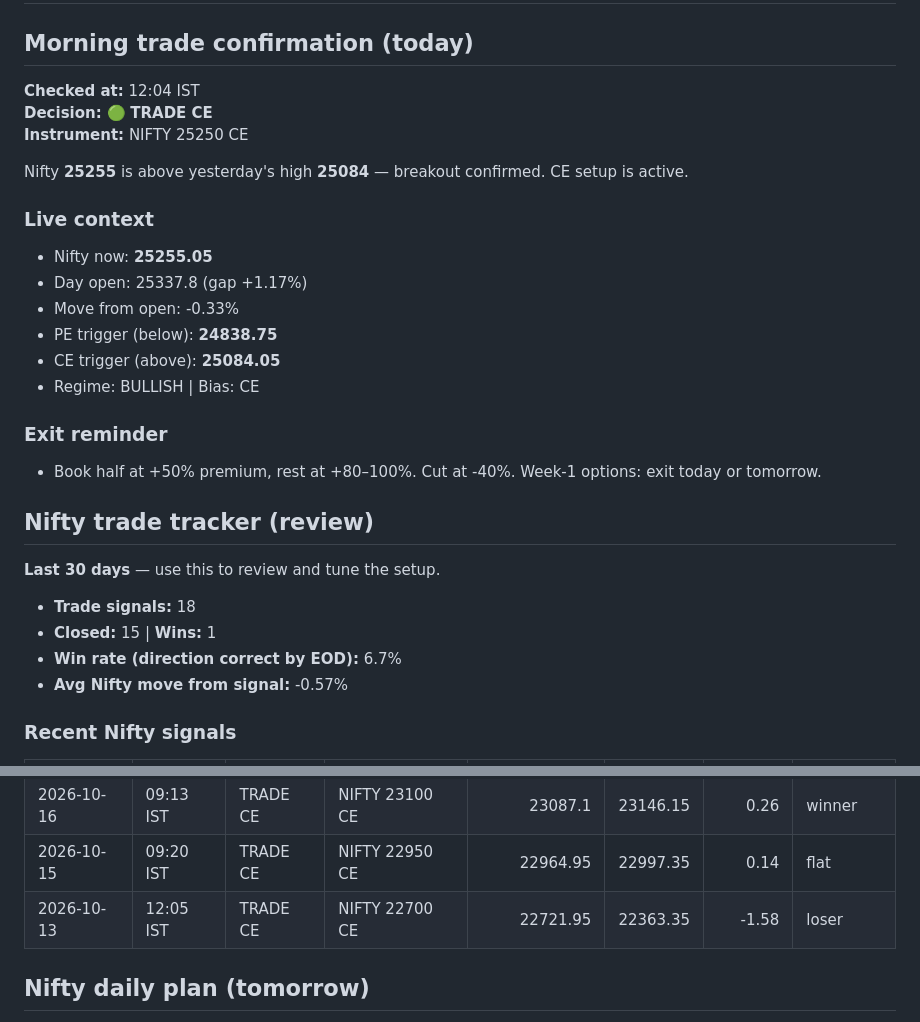
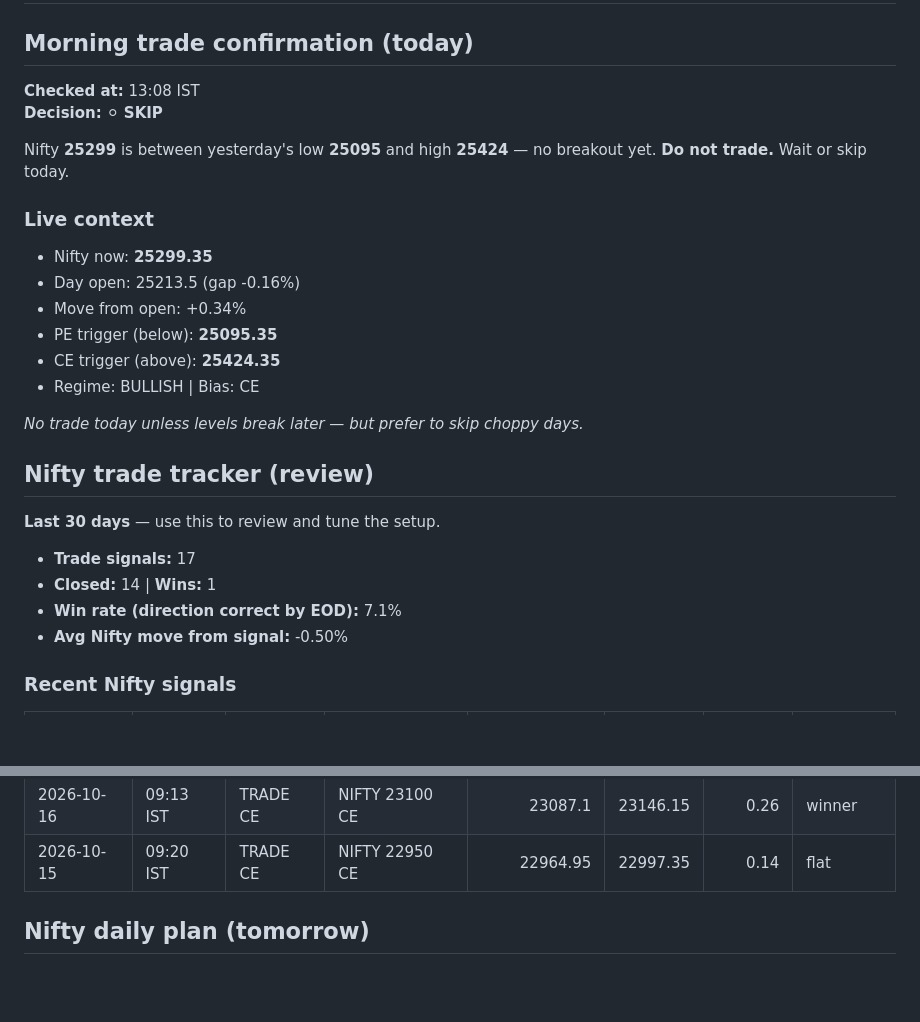
Before and after one commit to gowrii23/momentum-trade-desk, a Markdown page: data/report.md, 2 parts joined by grey strips. GitHub-like rendering; blank space fills up the shorter version.

Commit message:
Morning Nifty confirmation 2026-11-12 13:08 UTC

```diff
--- a/data/report.md
+++ b/data/report.md
@@ -2,33 +2,30 @@
 
 ## Morning trade confirmation (today)
 
-**Checked at:** 12:04 IST
-**Decision:** 🟢 **TRADE CE**
-**Instrument:** NIFTY 25250 CE
+**Checked at:** 13:08 IST
+**Decision:** ⚪ **SKIP**
 
-Nifty **25255** is above yesterday's high **25084** — breakout confirmed. CE setup is active.
+Nifty **25299** is between yesterday's low **25095** and high **25424** — no breakout yet. **Do not trade.** Wait or skip today.
 
 ### Live context
 
-- Nifty now: **25255.05**
-- Day open: 25337.8 (gap +1.17%)
-- Move from open: -0.33%
-- PE trigger (below): **24838.75**
-- CE trigger (above): **25084.05**
+- Nifty now: **25299.35**
+- Day open: 25213.5 (gap -0.16%)
+- Move from open: +0.34%
+- PE trigger (below): **25095.35**
+- CE trigger (above): **25424.35**
 - Regime: BULLISH | Bias: CE
 
-### Exit reminder
-
-- Book half at +50% premium, rest at +80–100%. Cut at -40%. Week-1 options: exit today or tomorrow.
+_No trade today unless levels break later — but prefer to skip choppy days._
 
 ## Nifty trade tracker (review)
 
 **Last 30 days** — use this to review and tune the setup.
 
-- **Trade signals:** 18
-- **Closed:** 15 | **Wins:** 1
-- **Win rate (direction correct by EOD):** 6.7%
-- **Avg Nifty move from signal:** -0.57%
+- **Trade signals:** 17
+- **Closed:** 14 | **Wins:** 1
+- **Win rate (direction correct by EOD):** 7.1%
+- **Avg Nifty move from signal:** -0.50%
 
 ### Recent Nifty signals
 
@@ -51,7 +48,6 @@ Nifty **25255** is above yesterday's high **25084** — breakout confirmed. CE s
 | 2026-10-19 | 10:11 IST | TRADE PE | NIFTY 22900 PE | 22888.95 | 23146.15 | 1.12 | loser |
 | 2026-10-16 | 09:13 IST | TRADE CE | NIFTY 23100 CE | 23087.1 | 23146.15 | 0.26 | winner |
 | 2026-10-15 | 09:20 IST | TRADE CE | NIFTY 22950 CE | 22964.95 | 22997.35 | 0.14 | flat |
-| 2026-10-13 | 12:05 IST | TRADE CE | NIFTY 22700 CE | 22721.95 | 22363.35 | -1.58 | loser |
 
 ## Nifty daily plan (tomorrow)
 
```
